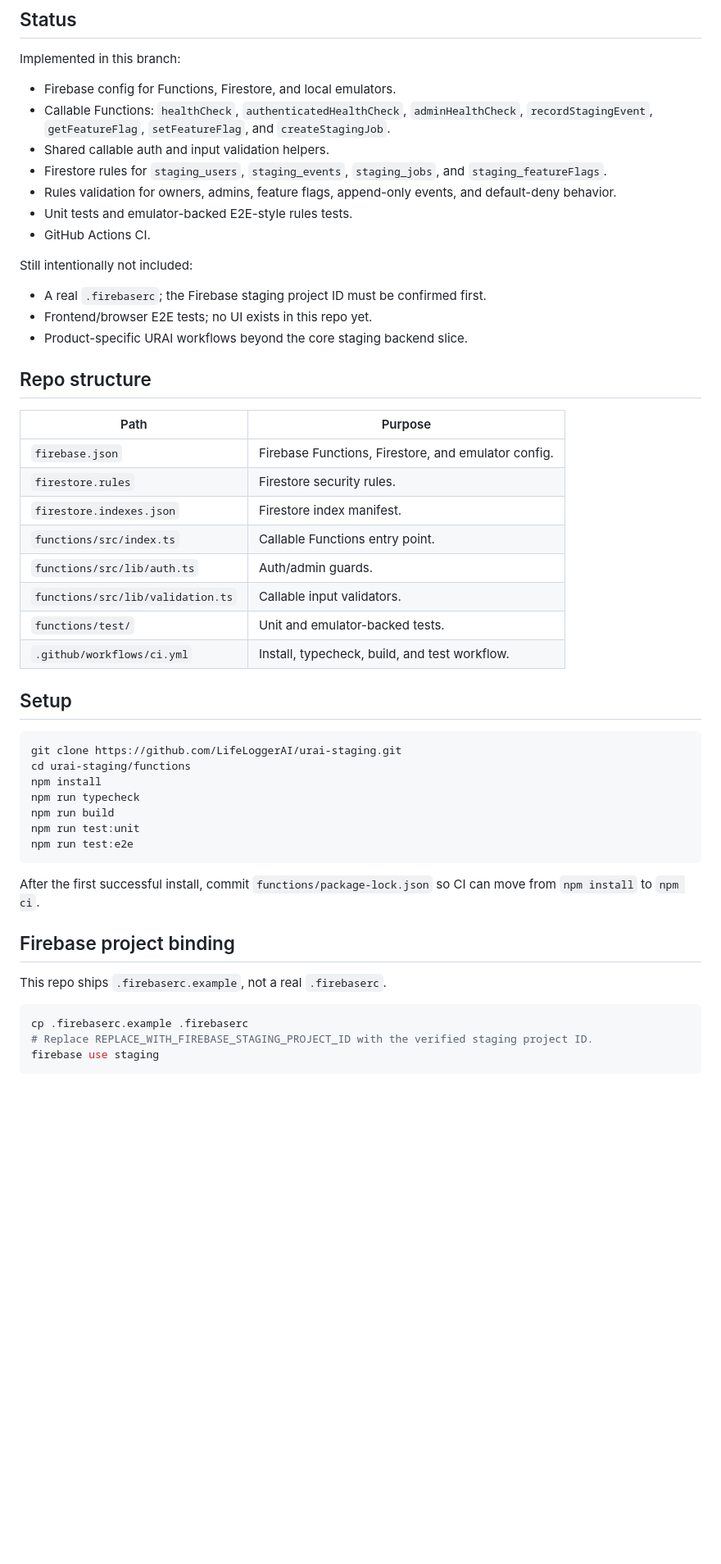
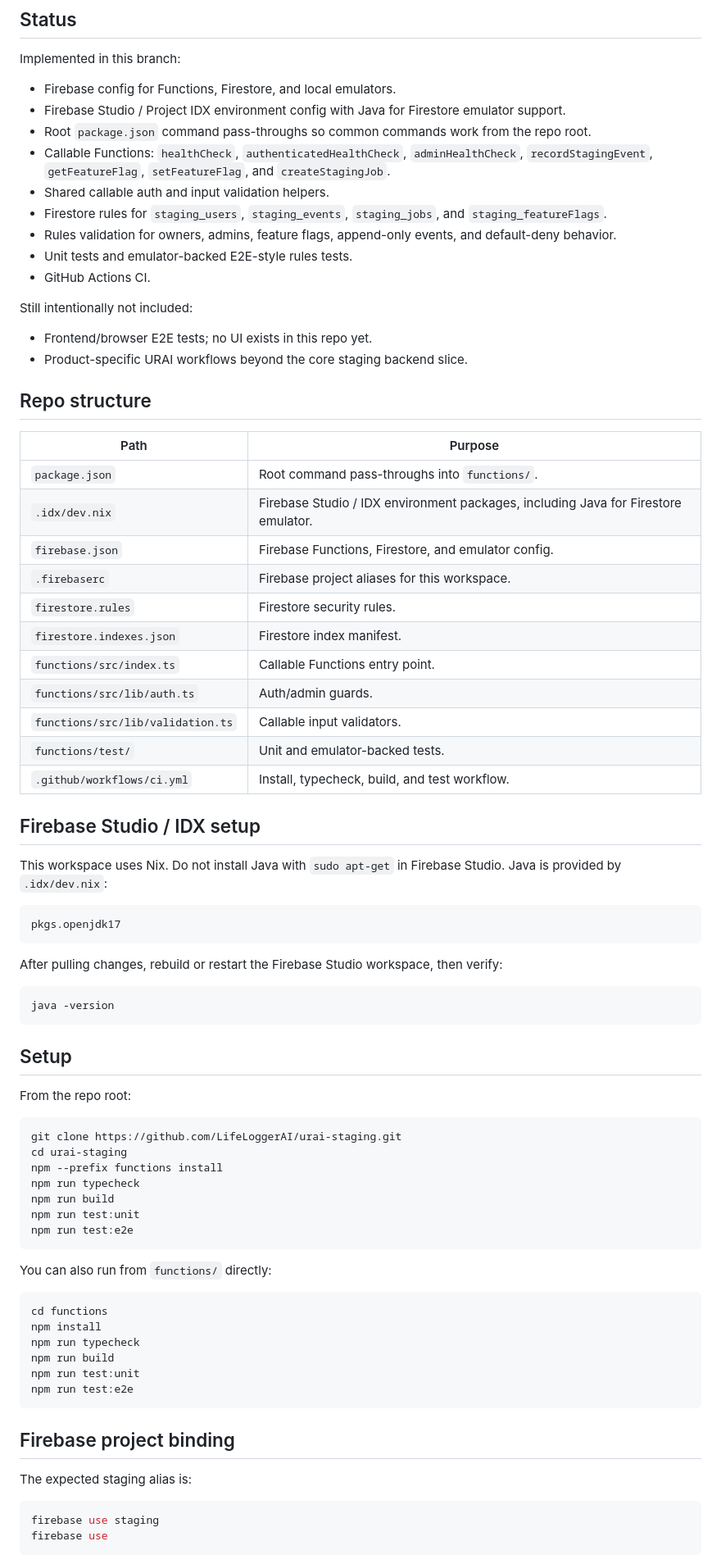
Before and after one commit to LifeLoggerAI/urai-staging, a Markdown page: README.md, the part around one of its changes. Shown at 82% size. GitHub-like rendering; blank space fills up the shorter version.

Commit message:
Document root scripts and Firebase Studio Java setup

````diff
--- a/README.md
+++ b/README.md
@@ -9,6 +9,8 @@ This repo currently owns the staging backend surface: Cloud Functions, Firestore
 Implemented in this branch:
 
 - Firebase config for Functions, Firestore, and local emulators.
+- Firebase Studio / Project IDX environment config with Java for Firestore emulator support.
+- Root `package.json` command pass-throughs so common commands work from the repo root.
 - Callable Functions: `healthCheck`, `authenticatedHealthCheck`, `adminHealthCheck`, `recordStagingEvent`, `getFeatureFlag`, `setFeatureFlag`, and `createStagingJob`.
 - Shared callable auth and input validation helpers.
 - Firestore rules for `staging_users`, `staging_events`, `staging_jobs`, and `staging_featureFlags`.
@@ -18,7 +20,6 @@ Implemented in this branch:
 
 Still intentionally not included:
 
-- A real `.firebaserc`; the Firebase staging project ID must be confirmed first.
 - Frontend/browser E2E tests; no UI exists in this repo yet.
 - Product-specific URAI workflows beyond the core staging backend slice.
 
@@ -26,7 +27,10 @@ Still intentionally not included:
 
 | Path | Purpose |
 |---|---|
+| `package.json` | Root command pass-throughs into `functions/`. |
+| `.idx/dev.nix` | Firebase Studio / IDX environment packages, including Java for Firestore emulator. |
 | `firebase.json` | Firebase Functions, Firestore, and emulator config. |
+| `.firebaserc` | Firebase project aliases for this workspace. |
 | `firestore.rules` | Firestore security rules. |
 | `firestore.indexes.json` | Firestore index manifest. |
 | `functions/src/index.ts` | Callable Functions entry point. |
@@ -35,11 +39,38 @@ Still intentionally not included:
 | `functions/test/` | Unit and emulator-backed tests. |
 | `.github/workflows/ci.yml` | Install, typecheck, build, and test workflow. |
 
+## Firebase Studio / IDX setup
+
+This workspace uses Nix. Do not install Java with `sudo apt-get` in Firebase Studio. Java is provided by `.idx/dev.nix`:
+
+```nix
+pkgs.openjdk17
+```
+
+After pulling changes, rebuild or restart the Firebase Studio workspace, then verify:
+
+```bash
+java -version
+```
+
 ## Setup
+
+From the repo root:
 
 ```bash
 git clone https://github.com/LifeLoggerAI/urai-staging.git
-cd urai-staging/functions
+cd urai-staging
+npm --prefix functions install
+npm run typecheck
+npm run build
+npm run test:unit
+npm run test:e2e
+```
+
+You can also run from `functions/` directly:
+
+```bash
+cd functions
 npm install
 npm run typecheck
 npm run build
@@ -47,15 +78,12 @@ npm run test:unit
 npm run test:e2e
 ```
 
-After the first successful install, commit `functions/package-lock.json` so CI can move from `npm install` to `npm ci`.
-
 ## Firebase project binding
 
-This repo ships `.firebaserc.example`, not a real `.firebaserc`.
+The expected staging alias is:
 
 ```bash
-cp .firebaserc.example .firebaserc
-# Replace REPLACE_WITH_FIREBASE_STAGING_PROJECT_ID with the verified staging project ID.
 firebase use staging
+firebase use
 ```
 
````
Also changed, not shown: other parts of README.md (+16 -2 lines).
